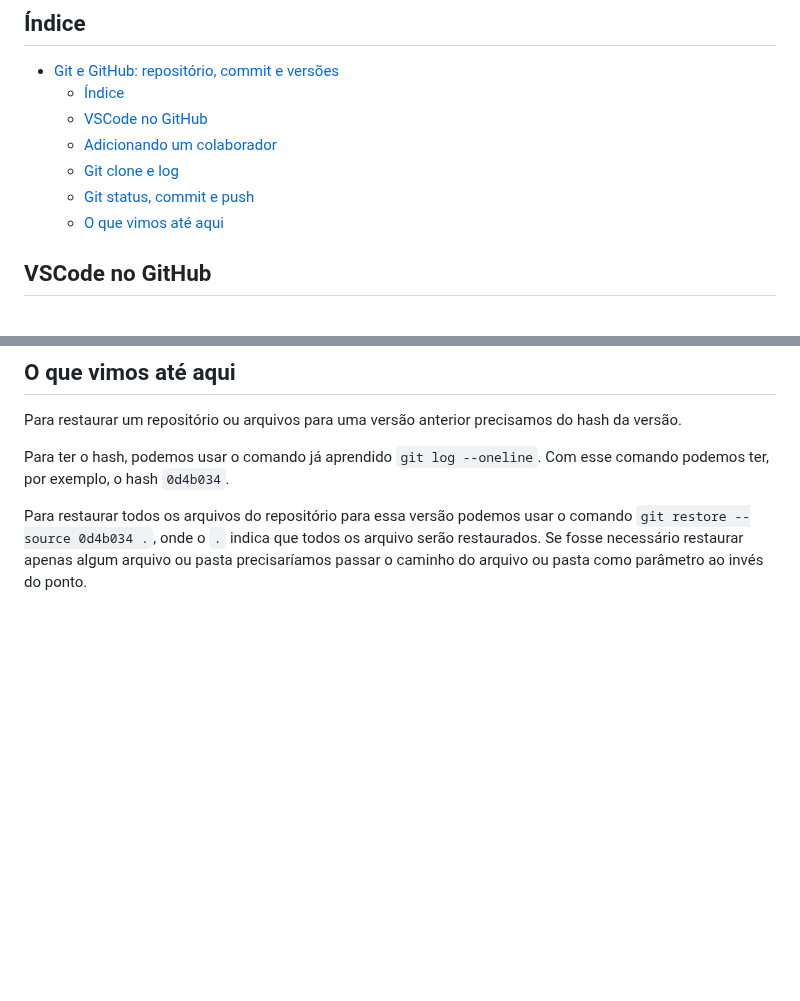
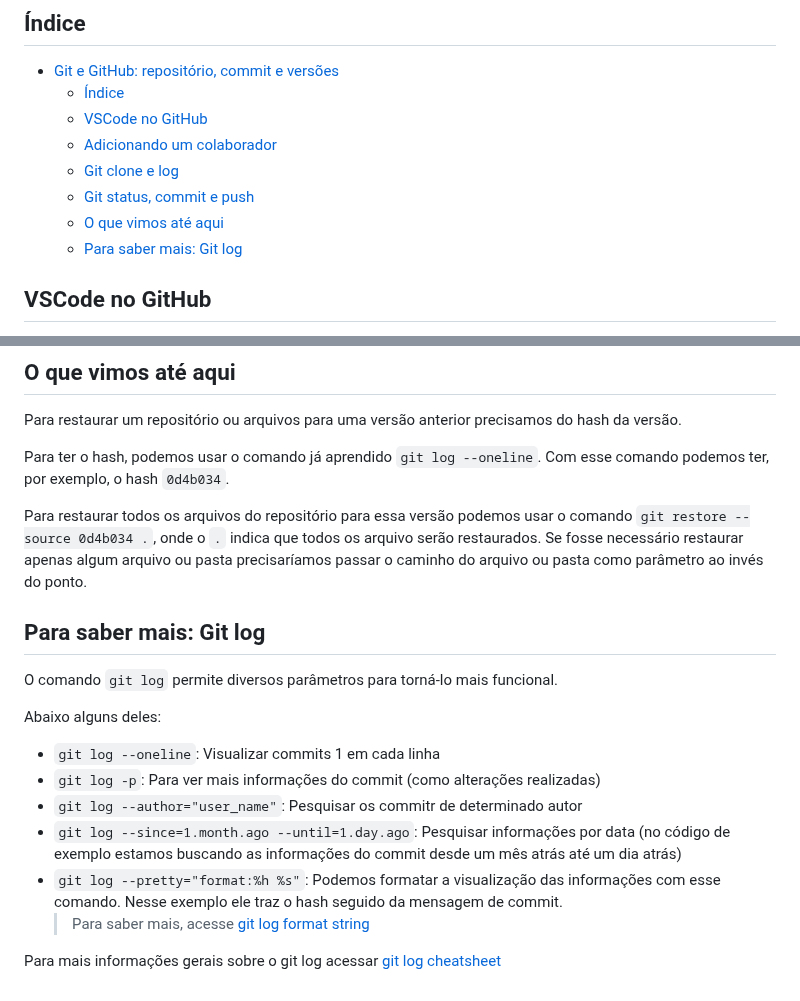
Before and after one commit to marlonprado04/PROGRAMA_NOVA_GERACAO, a Markdown page: 07_GIT_E_GITHUB/README.md, 2 parts joined by grey strips. Drawn GitHub-style; blank space fills up the shorter version.

Commit message:
update readme git e github

```diff
--- a/07_GIT_E_GITHUB/README.md
+++ b/07_GIT_E_GITHUB/README.md
@@ -13,6 +13,7 @@ Vamos aprender tanto via web quanto via comando de terminal.
   - [Git clone e log](#git-clone-e-log)
   - [Git status, commit e push](#git-status-commit-e-push)
   - [O que vimos até aqui](#o-que-vimos-até-aqui)
+  - [Para saber mais: Git log](#para-saber-mais-git-log)
 
 ## VSCode no GitHub
 
@@ -59,3 +60,18 @@ Para restaurar um repositório ou arquivos para uma versão anterior precisamos
 Para ter o hash, podemos usar o comando já aprendido `git log --oneline`. Com esse comando podemos ter, por exemplo, o hash `0d4b034`.
 
 Para restaurar todos os arquivos do repositório para essa versão podemos usar o comando `git restore --source 0d4b034 .`, onde o `.` indica que todos os arquivo serão restaurados. Se fosse necessário restaurar apenas algum arquivo ou pasta precisaríamos passar o caminho do arquivo ou pasta como parâmetro ao invés do ponto.
+
+## Para saber mais: Git log
+
+O comando `git log` permite diversos parâmetros para torná-lo mais funcional.
+
+Abaixo alguns deles:
+
+- `git log --oneline`: Visualizar commits 1 em cada linha
+- `git log -p`: Para ver mais informações do commit (como alterações realizadas)
+- `git log --author="user_name"`: Pesquisar os commitr de determinado autor
+- `git log --since=1.month.ago --until=1.day.ago`: Pesquisar informações por data (no código de exemplo estamos buscando as informações do commit desde um mês atrás até um dia atrás)
+- `git log --pretty="format:%h %s"`: Podemos formatar a visualização das informações com esse comando. Nesse exemplo ele traz o hash seguido da mensagem de commit.
+  > Para saber mais, acesse [git log format string](https://devhints.io/git-log-format)
+
+Para mais informações gerais sobre o git log acessar [git log cheatsheet](https://devhints.io/git-log)
```
